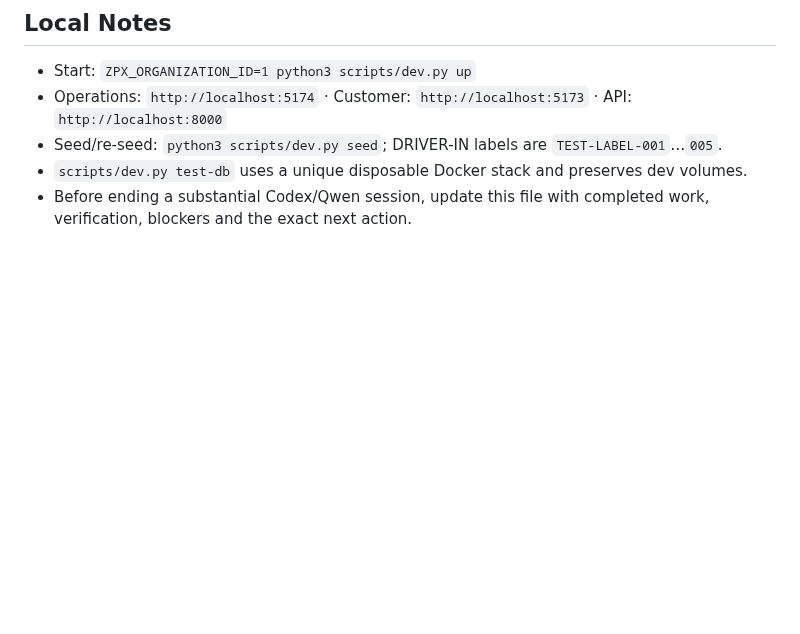
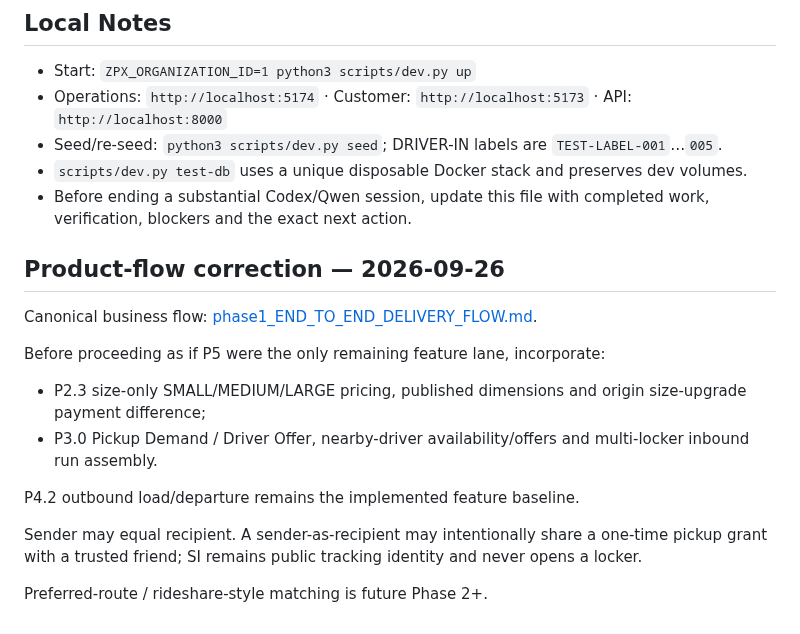
Before and after one commit to zipcodexpress/ZPX_Delivery, a Markdown page: docs/CURRENT_STATUS.md, the part around the change. GitHub-like rendering; blank space fills up the shorter version.

Commit message:
docs: align CURRENT_STATUS.md with canonical Phase 1 flow

```diff
--- a/docs/CURRENT_STATUS.md
+++ b/docs/CURRENT_STATUS.md
@@ -87,3 +87,17 @@ P5.1 must reuse existing custody, scan journal, versioning, idempotency and trac
 - Seed/re-seed: `python3 scripts/dev.py seed`; DRIVER-IN labels are `TEST-LABEL-001`…`005`.
 - `scripts/dev.py test-db` uses a unique disposable Docker stack and preserves dev volumes.
 - Before ending a substantial Codex/Qwen session, update this file with completed work, verification, blockers and the exact next action.
+
+## Product-flow correction — 2026-09-26
+
+Canonical business flow: [phase1_END_TO_END_DELIVERY_FLOW.md](phase1_END_TO_END_DELIVERY_FLOW.md).
+
+Before proceeding as if P5 were the only remaining feature lane, incorporate:
+- P2.3 size-only SMALL/MEDIUM/LARGE pricing, published dimensions and origin size-upgrade payment difference;
+- P3.0 Pickup Demand / Driver Offer, nearby-driver availability/offers and multi-locker inbound run assembly.
+
+P4.2 outbound load/departure remains the implemented feature baseline.
+
+Sender may equal recipient. A sender-as-recipient may intentionally share a one-time pickup grant with a trusted friend; SI remains public tracking identity and never opens a locker.
+
+Preferred-route / rideshare-style matching is future Phase 2+.
```
